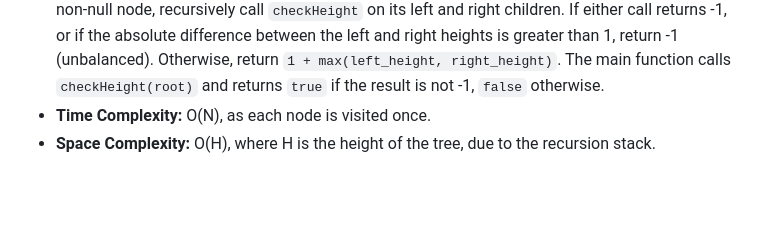
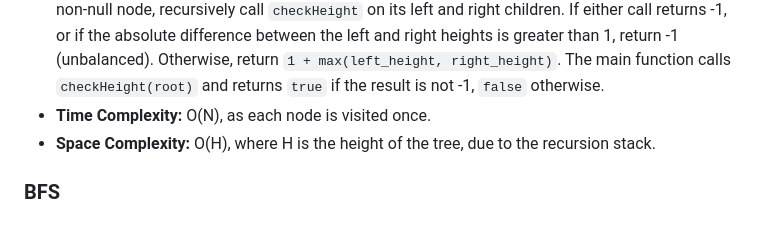
Before and after one commit to bloom256/algo_leetcode, a Markdown page: chapter_6_binary_tree.md, the part around the change. Rendered like a GitHub page; blank space fills up the shorter version.

Commit message:
subchapter BFS added to chapter Binary Tree

```diff
--- a/chapter_6_binary_tree.md
+++ b/chapter_6_binary_tree.md
@@ -52,3 +52,5 @@
 *   **Description:** Use post-order DFS to check if a binary tree is balanced. Implement a recursive helper function `checkHeight(node)` that returns the height of the subtree rooted at `node` if it's balanced, or -1 if it's unbalanced. The base case is a null node, which has a height of 0. For a non-null node, recursively call `checkHeight` on its left and right children. If either call returns -1, or if the absolute difference between the left and right heights is greater than 1, return -1 (unbalanced). Otherwise, return `1 + max(left_height, right_height)`. The main function calls `checkHeight(root)` and returns `true` if the result is not -1, `false` otherwise.
 *   **Time Complexity:** O(N), as each node is visited once.
 *   **Space Complexity:** O(H), where H is the height of the tree, due to the recursion stack.
+
+### BFS
```
